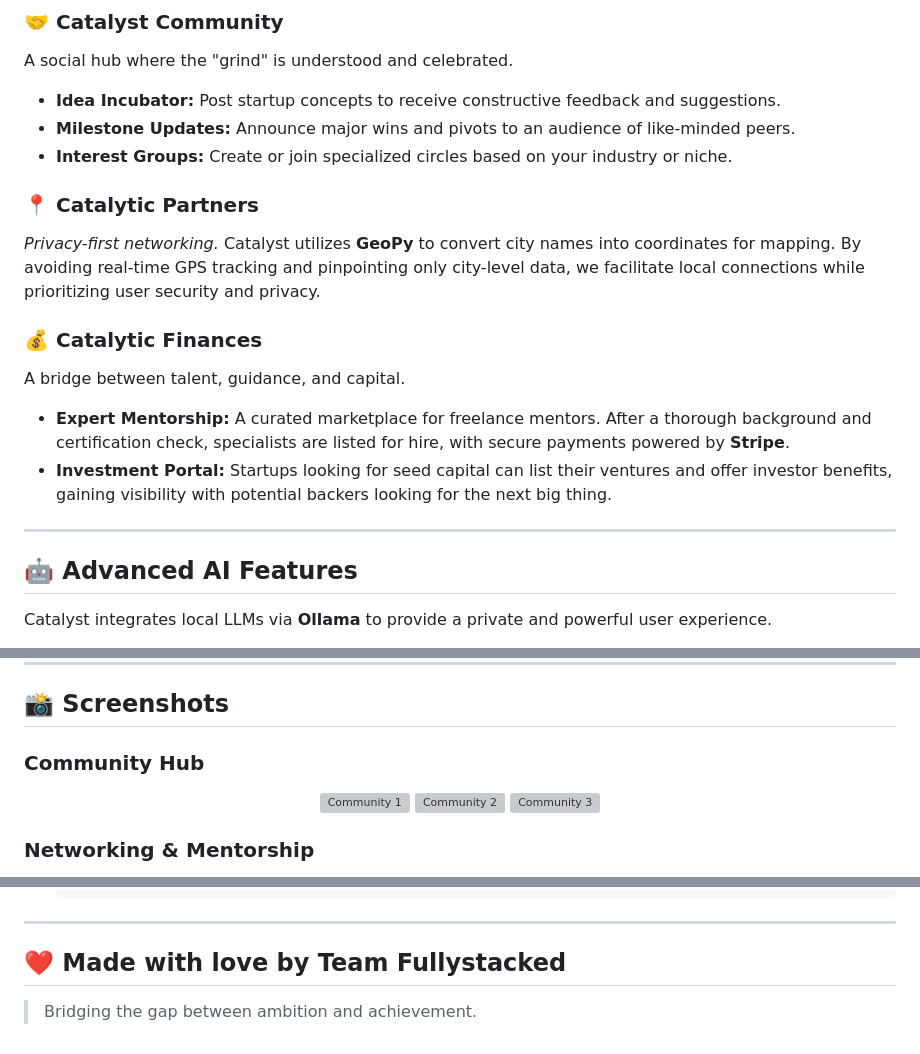
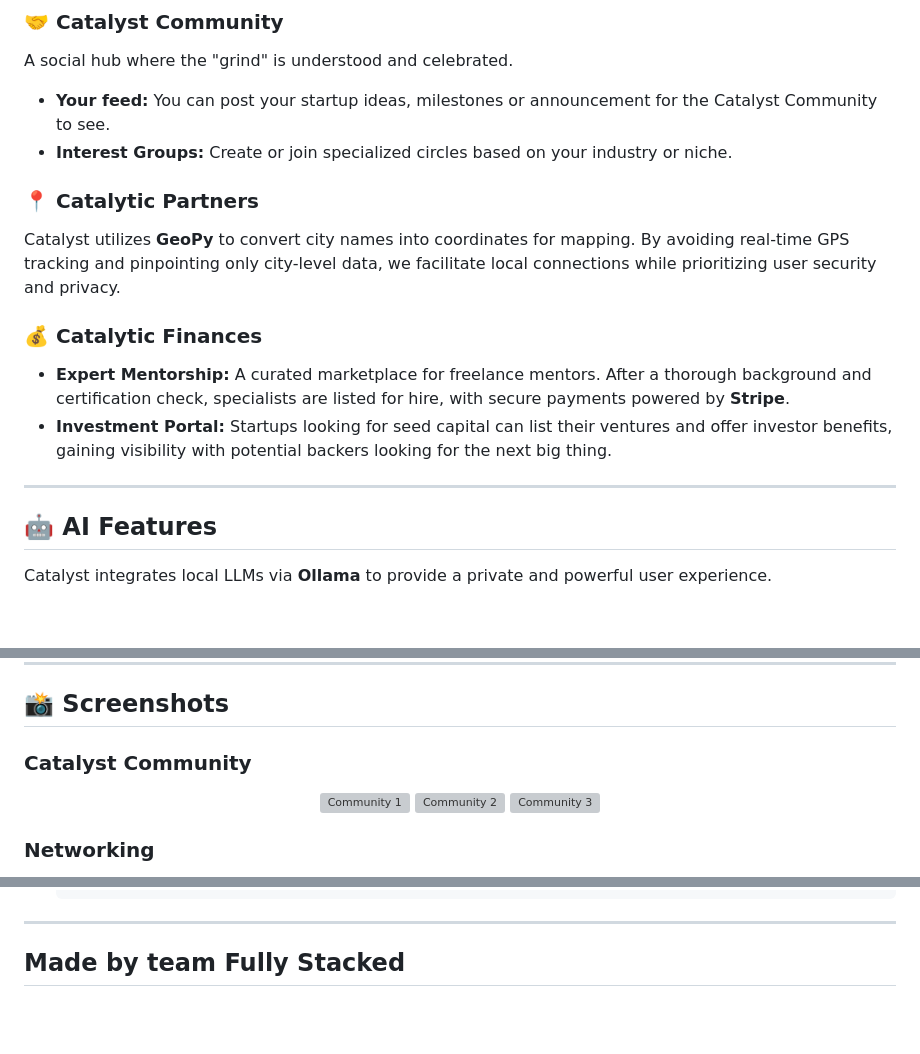
Before and after one commit to Manav47699/Catalyst, a Markdown page: README.md, 3 parts joined by grey strips. Drawn GitHub-style; blank space fills up the shorter version; grey boxes are pictures that could not be loaded.

```diff
--- a/README.md
+++ b/README.md
@@ -22,21 +22,20 @@ Catalyst leverages a robust, modern stack to ensure speed, security, and intelli
 
 ### 🤝 Catalyst Community
 A social hub where the "grind" is understood and celebrated.
-* **Idea Incubator:** Post startup concepts to receive constructive feedback and suggestions.
-* **Milestone Updates:** Announce major wins and pivots to an audience of like-minded peers.
+* **Your feed:** You can post your startup ideas, milestones or announcement for the Catalyst Community to see.
 * **Interest Groups:** Create or join specialized circles based on your industry or niche.
 
 ### 📍 Catalytic Partners
-*Privacy-first networking.* Catalyst utilizes **GeoPy** to convert city names into coordinates for mapping. By avoiding real-time GPS tracking and pinpointing only city-level data, we facilitate local connections while prioritizing user security and privacy.
+ Catalyst utilizes **GeoPy** to convert city names into coordinates for mapping. By avoiding real-time GPS tracking and pinpointing only city-level data, we facilitate local connections while prioritizing user security and privacy.
 
 ### 💰 Catalytic Finances
-A bridge between talent, guidance, and capital.
+
 * **Expert Mentorship:** A curated marketplace for freelance mentors. After a thorough background and certification check, specialists are listed for hire, with secure payments powered by **Stripe**.
 * **Investment Portal:** Startups looking for seed capital can list their ventures and offer investor benefits, gaining visibility with potential backers looking for the next big thing.
 
 ---
 
-## 🤖 Advanced AI Features
+## 🤖 AI Features
 
 Catalyst integrates local LLMs via **Ollama** to provide a private and powerful user experience.
 
@@ -48,13 +47,13 @@ Catalyst integrates local LLMs via **Ollama** to provide a private and powerful
 
 ## 📸 Screenshots
 
-### **Community Hub**
+### **Catalyst Community**
 <div align="center">
   <img width="32%" alt="Community 1" src="https://github.com/user-attachments/assets/8bb50866-2638-426f-a4aa-833e44bc1c97" />
   <img width="32%" alt="Community 2" src="https://github.com/user-attachments/assets/8533f608-2238-407f-9908-beb5a94fad85" />
   <img width="32%" alt="Community 3" src="https://github.com/user-attachments/assets/7c80de36-5e35-4732-9495-86edeea6f306" />
 </div>
 
-### **Networking & Mentorship**
+### **Networking**
 <div align="center">
   <img width="49%" alt="Map Partners" src="https://github.com/user-attachments/assets/3f0384b4-693e-47d9-aead-3b2d8ab3a5cd" />
@@ -98,5 +106,4 @@ Catalyst integrates local LLMs via **Ollama** to provide a private and powerful
 
 ---
 
-## ❤️ Made with love by Team Fullystacked
-> Bridging the gap between ambition and achievement.
+## Made by team Fully Stacked
```
Also changed, not shown: other parts of README.md (+13 -4 lines).
